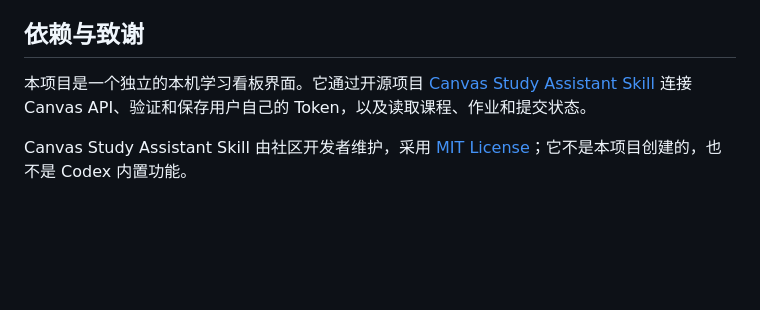
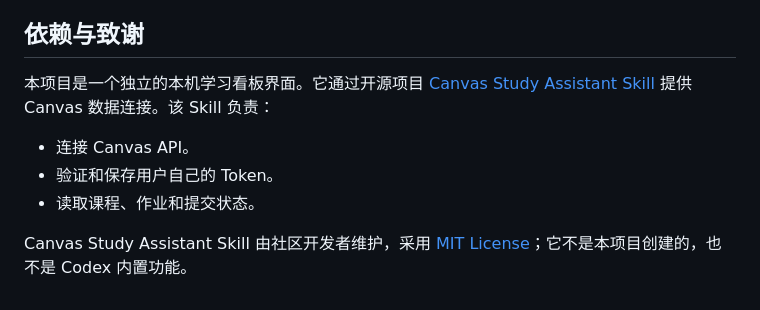
Before and after one commit to ShiSongLin6/canvas-study-dashboard, a Markdown page: outputs/canvas-dashboard/README.md, the part around the change. GitHub-like rendering; blank space fills up the shorter version.

Commit message:
Clarify Canvas connector responsibilities

```diff
--- a/outputs/canvas-dashboard/README.md
+++ b/outputs/canvas-dashboard/README.md
@@ -45,6 +45,10 @@ Canvas API 可能因课程权限、学校配置、网络或 Token 过期而返
 
 ## 依赖与致谢
 
-本项目是一个独立的本机学习看板界面。它通过开源项目 [Canvas Study Assistant Skill](https://github.com/hairoom/canvas-study-assistant-skill) 连接 Canvas API、验证和保存用户自己的 Token，以及读取课程、作业和提交状态。
+本项目是一个独立的本机学习看板界面。它通过开源项目 [Canvas Study Assistant Skill](https://github.com/hairoom/canvas-study-assistant-skill) 提供 Canvas 数据连接。该 Skill 负责：
+
+- 连接 Canvas API。
+- 验证和保存用户自己的 Token。
+- 读取课程、作业和提交状态。
 
 Canvas Study Assistant Skill 由社区开发者维护，采用 [MIT License](https://github.com/hairoom/canvas-study-assistant-skill/blob/main/LICENSE)；它不是本项目创建的，也不是 Codex 内置功能。
```
